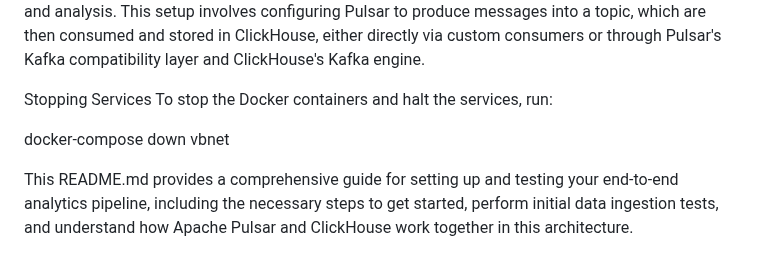
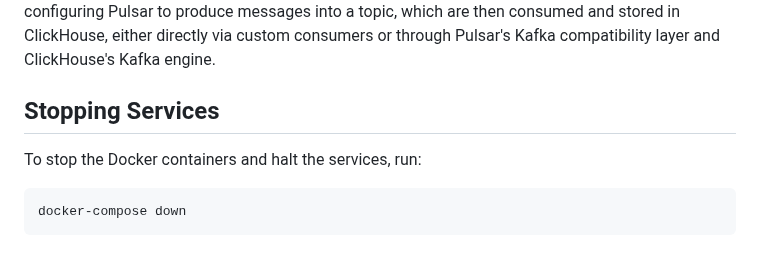
Before and after one commit to Deniskerec/pulsar_clickhouse, a Markdown page: README.md, the part around one of its changes. GitHub-like rendering.

````diff
--- a/README.md
+++ b/README.md
@@ -84,11 +92,9 @@ Connecting Apache Pulsar with ClickHouse
 To connect Apache Pulsar with ClickHouse, we leverage Pulsar's ability to act as a unified messaging platform, streaming data into ClickHouse for storage and analysis. This setup involves configuring Pulsar to produce messages into a topic, which are then consumed and stored in ClickHouse, either directly via custom consumers or through Pulsar's Kafka compatibility layer and ClickHouse's Kafka engine.
 
-Stopping Services
+## Stopping Services
+
 To stop the Docker containers and halt the services, run:
 
-
+```bash
 docker-compose down
-vbnet
-
-
-This README.md provides a comprehensive guide for setting up and testing your end-to-end analytics pipeline, including the necessary steps to get started, perform initial data ingestion tests, and understand how Apache Pulsar and ClickHouse work together in this architecture.
+```
````
Also changed, not shown: other parts of README.md (+53 -45 lines).
